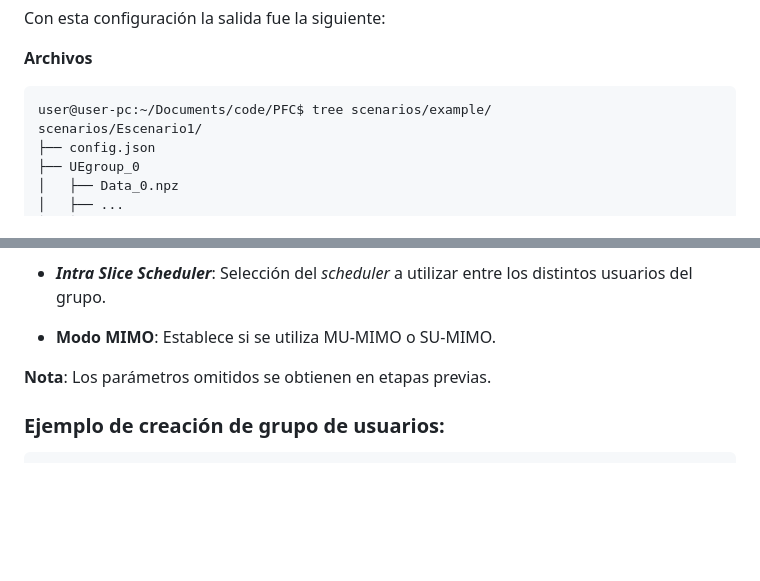
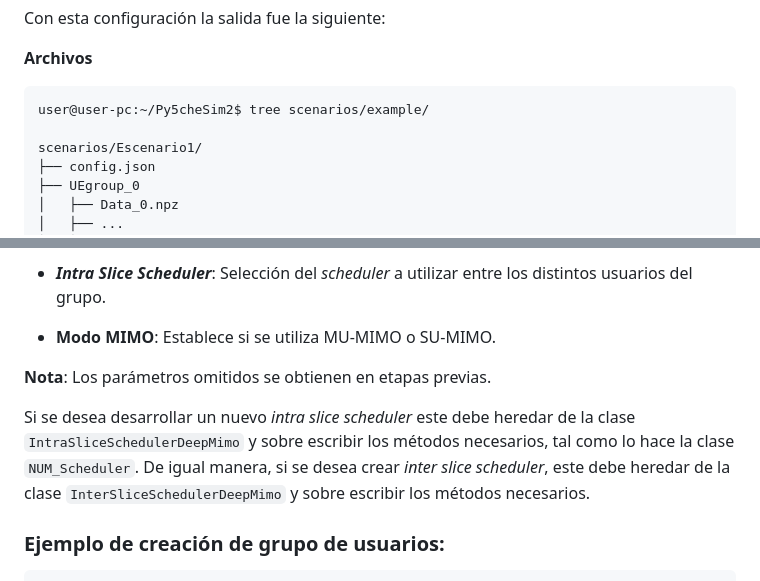
Before and after one commit to charluy/PFC, a Markdown page: README.md, 2 parts joined by grey strips. Drawn GitHub-style; blank space fills up the shorter version.

Commit message:
Algunos arreglos al README

````diff
--- a/README.md
+++ b/README.md
@@ -78,7 +78,8 @@ Con esta configuración la salida fue la siguiente:
 **Archivos**
 
 ```bash
-user@user-pc:~/Documents/code/PFC$ tree scenarios/example/
+user@user-pc:~/Py5cheSim2$ tree scenarios/example/
+
 scenarios/Escenario1/
 ├── config.json
 ├── UEgroup_0
@@ -151,6 +152,8 @@ Por otro lado, es necesario especificar algunos parámetros en la creación de l
 
 **Nota**: Los parámetros omitidos se obtienen en etapas previas.
 
+Si se desea desarrollar un nuevo *intra slice scheduler* este debe heredar de la clase `IntraSliceSchedulerDeepMimo` y sobre escribir los métodos necesarios, tal como lo hace la clase `NUM_Scheduler`. De igual manera, si se desea crear *inter slice scheduler*, este debe heredar de la clase `InterSliceSchedulerDeepMimo` y sobre escribir los métodos necesarios.
+
 ### Ejemplo de creación de grupo de usuarios:
 
 ```python
````
Also changed, not shown: other parts of README.md (+1 -1 lines).
